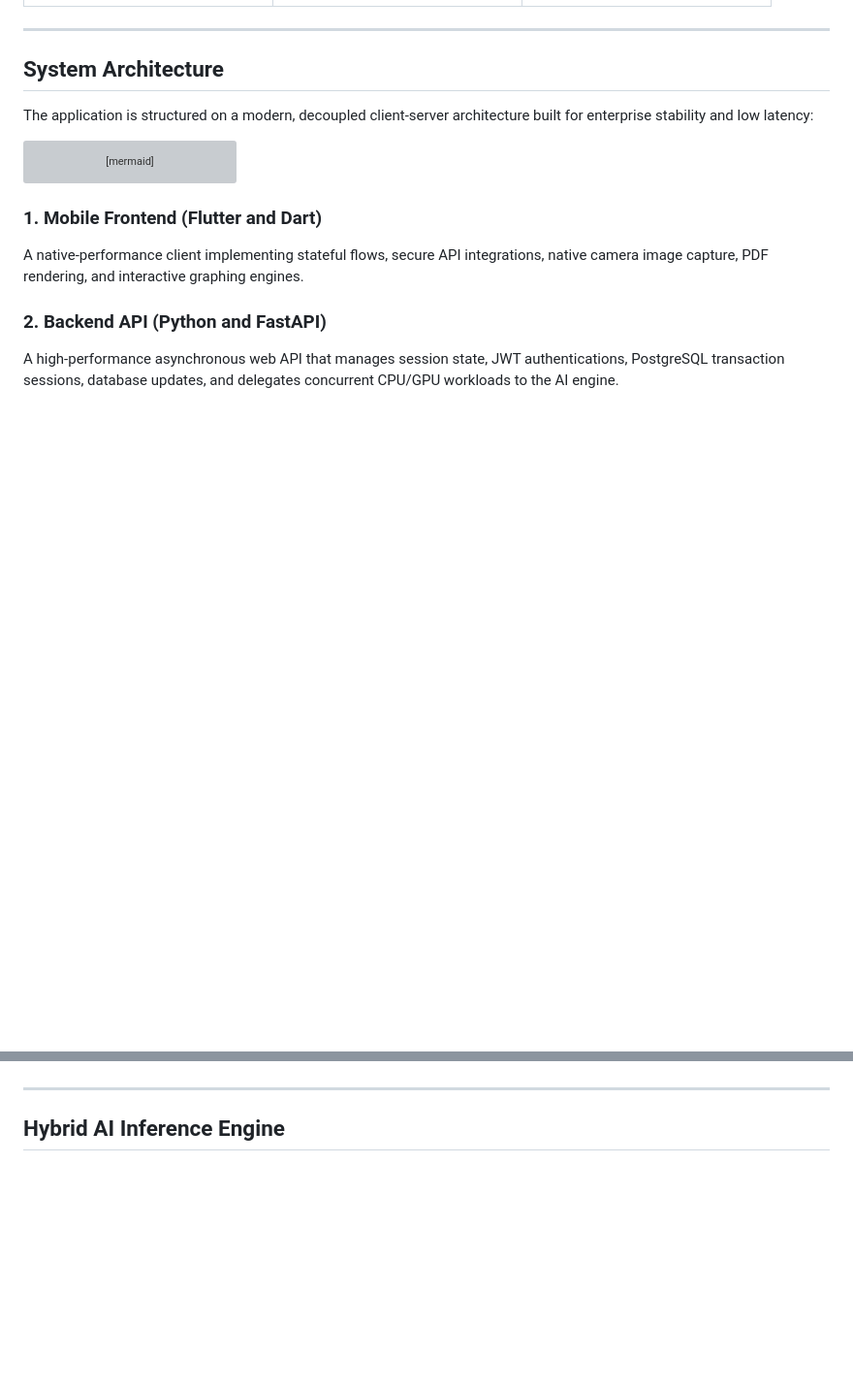
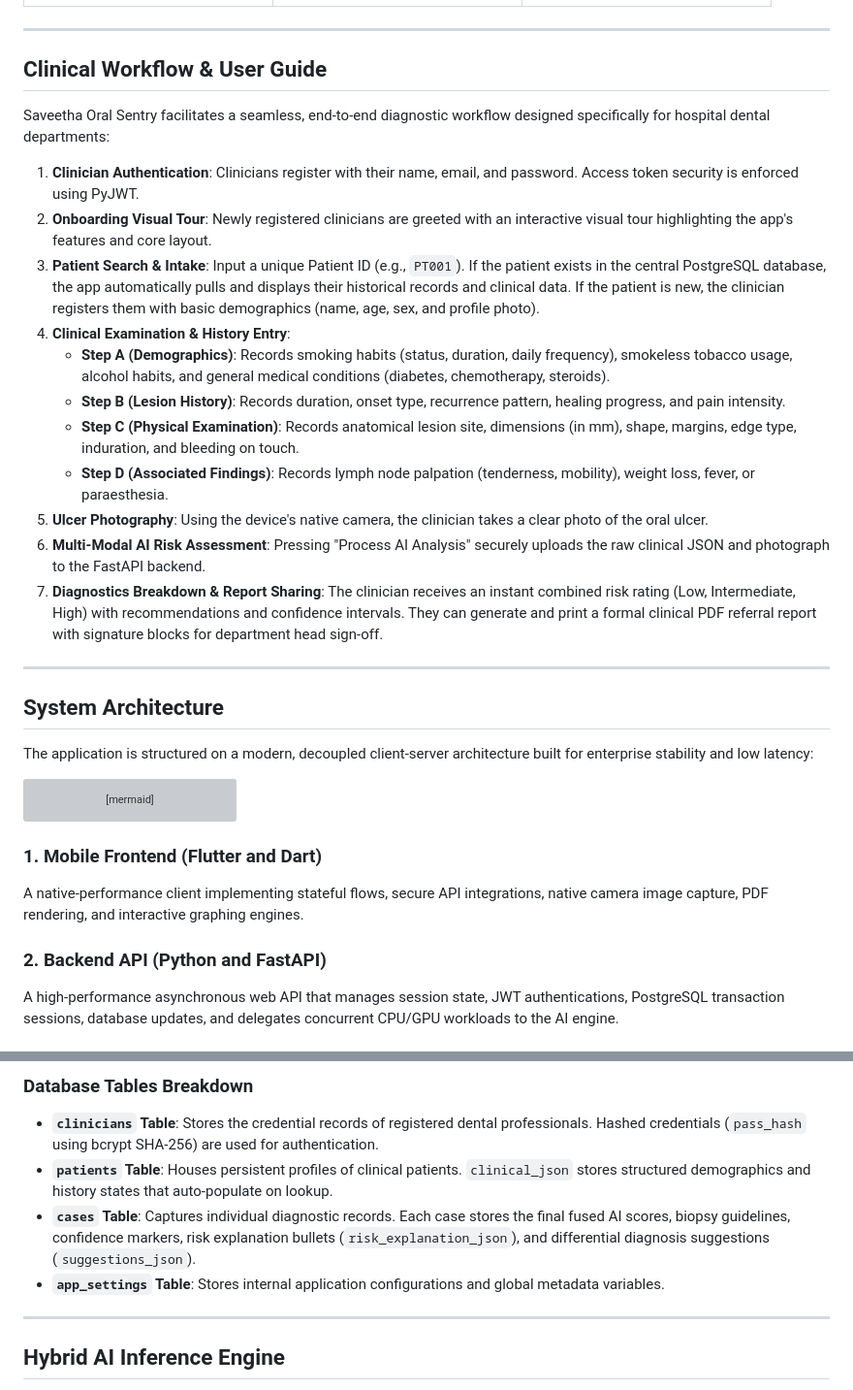
Before and after one commit to Sanhith30/Sanhith_PDD_app, a Markdown page: README.md, 2 parts joined by grey strips. Shown at 97% size. Rendered like a GitHub page; blank space fills up the shorter version; grey boxes are pictures that could not be loaded.

Commit message:
docs: add User Guide clinical workflow and Database Schema details to README

```diff
--- a/README.md
+++ b/README.md
@@ -54,6 +54,24 @@ Rather than relying on a simple "black-box" visual model, this system employs a
 
 ---
 
+## Clinical Workflow & User Guide
+
+Saveetha Oral Sentry facilitates a seamless, end-to-end diagnostic workflow designed specifically for hospital dental departments:
+
+1. **Clinician Authentication**: Clinicians register with their name, email, and password. Access token security is enforced using PyJWT.
+2. **Onboarding Visual Tour**: Newly registered clinicians are greeted with an interactive visual tour highlighting the app's features and core layout.
+3. **Patient Search & Intake**: Input a unique Patient ID (e.g., `PT001`). If the patient exists in the central PostgreSQL database, the app automatically pulls and displays their historical records and clinical data. If the patient is new, the clinician registers them with basic demographics (name, age, sex, and profile photo).
+4. **Clinical Examination & History Entry**:
+   * **Step A (Demographics)**: Records smoking habits (status, duration, daily frequency), smokeless tobacco usage, alcohol habits, and general medical conditions (diabetes, chemotherapy, steroids).
+   * **Step B (Lesion History)**: Records duration, onset type, recurrence pattern, healing progress, and pain intensity.
+   * **Step C (Physical Examination)**: Records anatomical lesion site, dimensions (in mm), shape, margins, edge type, induration, and bleeding on touch.
+   * **Step D (Associated Findings)**: Records lymph node palpation (tenderness, mobility), weight loss, fever, or paraesthesia.
+5. **Ulcer Photography**: Using the device's native camera, the clinician takes a clear photo of the oral ulcer.
+6. **Multi-Modal AI Risk Assessment**: Pressing "Process AI Analysis" securely uploads the raw clinical JSON and photograph to the FastAPI backend.
+7. **Diagnostics Breakdown & Report Sharing**: The clinician receives an instant combined risk rating (Low, Intermediate, High) with recommendations and confidence intervals. They can generate and print a formal clinical PDF referral report with signature blocks for department head sign-off.
+
+---
+
 ## System Architecture
 
 The application is structured on a modern, decoupled client-server architecture built for enterprise stability and low latency:
@@ -94,3 +166,8 @@ A relational database storing clinician accounts, patient information profiles,
+### Database Tables Breakdown
+* **`clinicians` Table**: Stores the credential records of registered dental professionals. Hashed credentials (`pass_hash` using bcrypt SHA-256) are used for authentication.
+* **`patients` Table**: Houses persistent profiles of clinical patients. `clinical_json` stores structured demographics and history states that auto-populate on lookup.
+* **`cases` Table**: Captures individual diagnostic records. Each case stores the final fused AI scores, biopsy guidelines, confidence markers, risk explanation bullets (`risk_explanation_json`), and differential diagnosis suggestions (`suggestions_json`).
+* **`app_settings` Table**: Stores internal application configurations and global metadata variables.
 
 ---
 
```
Also changed, not shown: other parts of README.md (+54 -0 lines).
